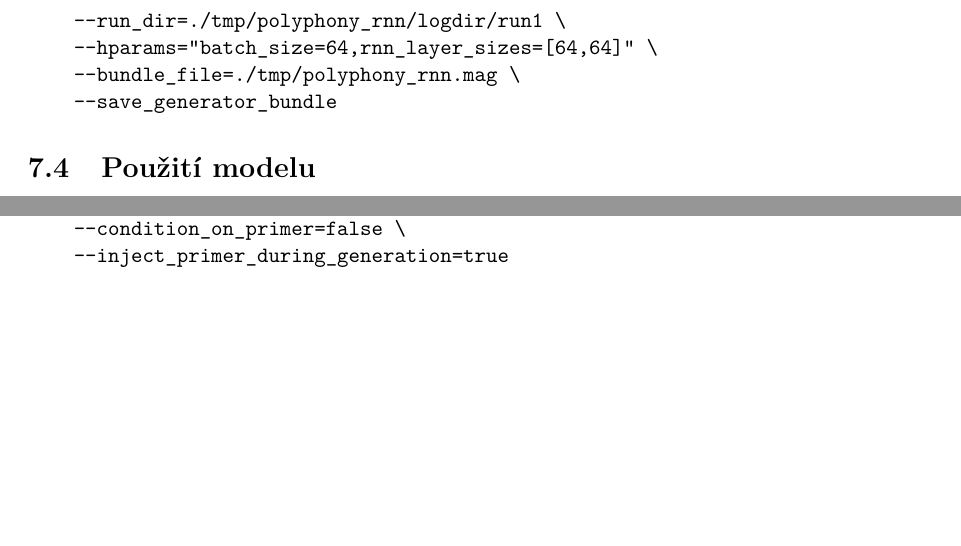
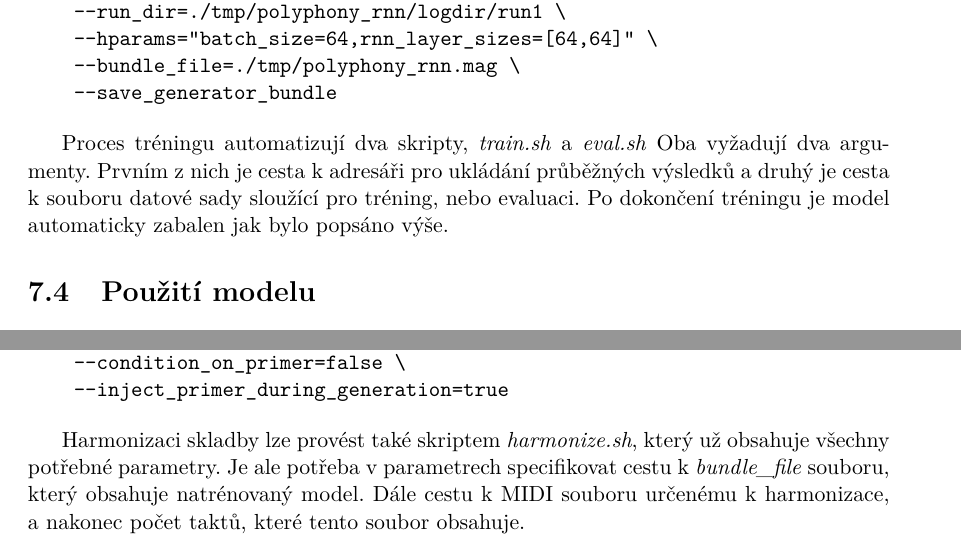
Before and after one commit to mbobcik/Automatic-Harmony-Generation, a LaTeX thesis (thesis/xbobci00-Automaticke-generovani-harmonie.tex, which reads thesis/xbobci00-Automaticke-generovani-harmonie-01-kapitoly-chapters.tex): two parts of pages 42 and 43 of 56, joined at a grey line, cut so that both start at the same text, the shorter picture padded with empty space. Compiled offline with pdfLaTeX.

Commit message:
more scripts

```diff
--- a/thesis/xbobci00-Automaticke-generovani-harmonie-01-kapitoly-chapters.tex
+++ b/thesis/xbobci00-Automaticke-generovani-harmonie-01-kapitoly-chapters.tex
@@ -1947,6 +1948,12 @@ polyphony_rnn_generate \
     --save_generator_bundle
 \end{verbatim}
 
+Proces tréningu automatizují dva skripty, \emph{train.sh} a \emph{eval.sh}
+Oba vyžadují dva argumenty.
+Prvním z nich je cesta k adresáři pro ukládání průběžných výsledků
+a druhý je cesta k souboru datové sady sloužící pro tréning, nebo evaluaci.
+Po dokončení tréningu je model automaticky zabalen jak bylo popsáno výše.
+
 \section{Použití modelu}
 Generovat polyfonní a harmonizované skladby s~použitým modelem
 lze téměř od samého začátku trénování.
@@ -2052,6 +2059,14 @@ polyphony_rnn_generate \
     --condition_on_primer=false \
     --inject_primer_during_generation=true
 \end{verbatim}
+
+Harmonizaci skladby lze provést také skriptem \emph{harmonize.sh},
+který už obsahuje všechny potřebné parametry.
+Je ale potřeba v parametrech specifikovat
+cestu k \emph{bundle\_file} souboru,
+který obsahuje natrénovaný model.
+Dále cestu k MIDI souboru určenému k harmonizace,
+a nakonec počet taktů, které tento soubor obsahuje.
 
 \chapter{Experimenty}
 \label{experimenty}
```
Also changed, not shown: thesis/xbobci00-Automaticke-generovani-harmonie-01-kapitoly-chapters.tex (3 more changed lines), 4 other files.
